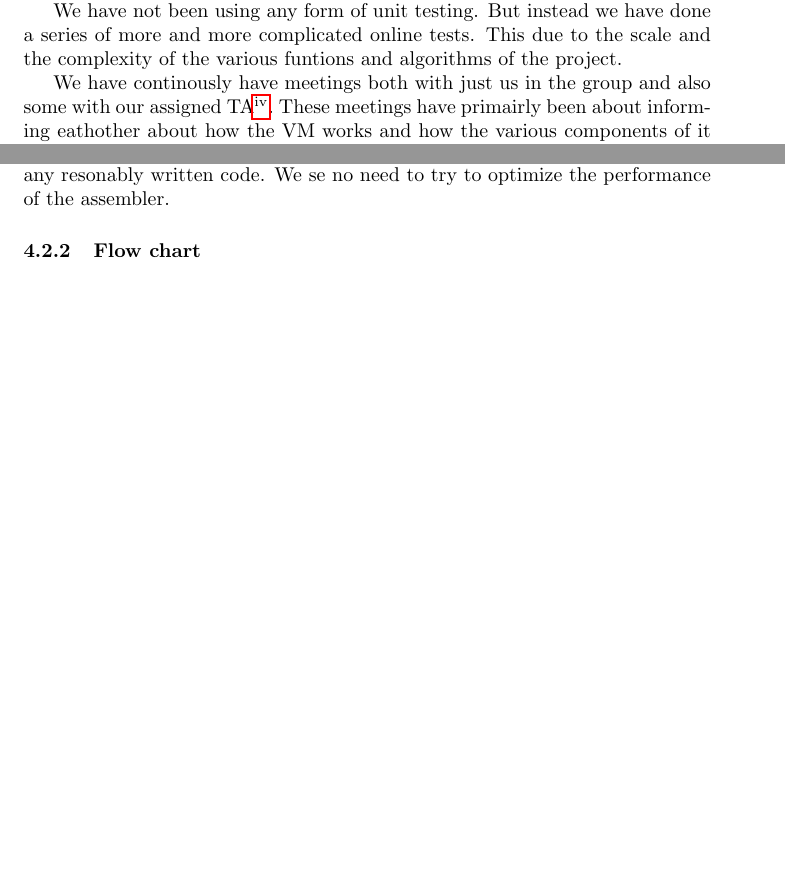
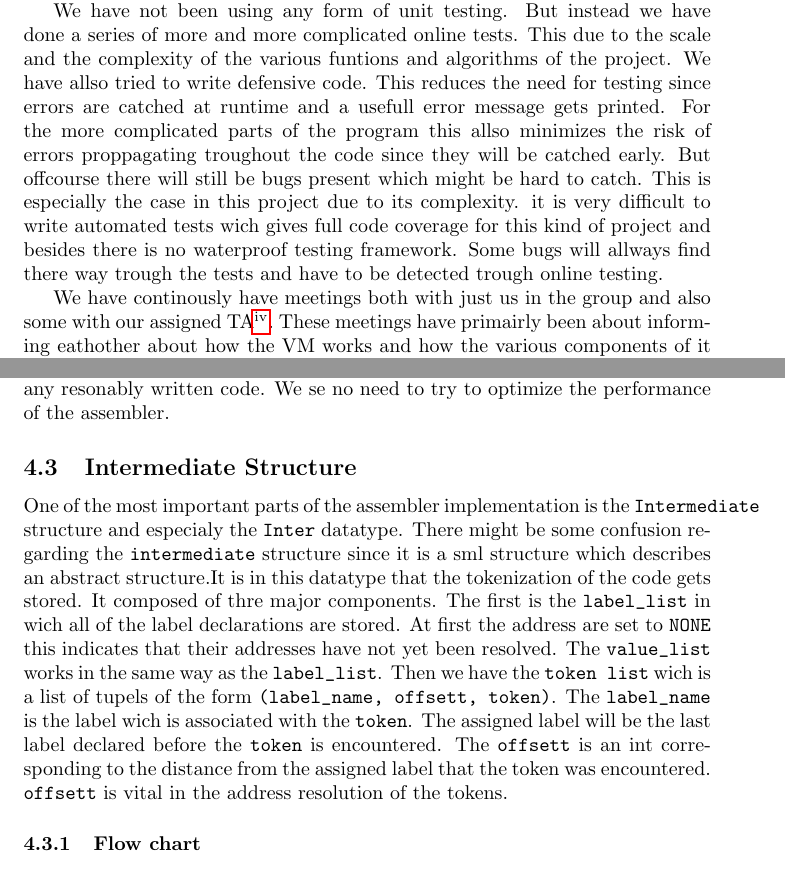
Before and after one commit to tanshinan/fmlgitcopy, a LaTeX paper (Documentation/Documentation.tex): two parts of pages 3 and 11 of 30, joined at a grey line, cut so that both start at the same text, the shorter picture padded with empty space. Compiled offline with pdfLaTeX.

Commit message:
Wrote more documentation. Beautified the Assembler.sml file.

```diff
--- a/Documentation/Documentation.tex
+++ b/Documentation/Documentation.tex
@@ -74,7 +74,16 @@ VM.
 
 We have not been using any form of unit testing. But instead we have done a
 series of more and more complicated online tests. This due to the scale and the
-complexity of the various funtions and algorithms of the project.
+complexity of the various funtions and algorithms of the project. We have allso
+tried to write defensive code. This reduces the need for testing since errors
+are catched at runtime and a usefull error message gets printed. For the more
+complicated parts of the program this allso minimizes the risk of errors
+proppagating troughout the code since they will be catched early. But offcourse
+there will still be bugs present which might be hard to catch. This is
+especially the case in this project due to its complexity. it is very difficult
+to write automated tests wich gives full code coverage for this kind of project
+and besides there is no waterproof testing framework. Some bugs will allways
+find there way trough the tests and have to be detected trough online testing.
 
 We have continously have meetings both with just us in the group and also some
 with our assigned TA\footnote{Our TA has during this project been Tobias Neil}.
@@ -400,6 +409,23 @@ code. This is under the assumption that the number of lines are far greater than
 the number of values and labels in the code. This is a safe assumption for any
 resonably written code. We se no need to try to optimize the performance of the
 assembler.
+
+\subsection{Intermediate Structure}
+One of the most important parts of the assembler implementation is the
+\V+Intermediate+ structure and especialy the \V+Inter+ datatype. There might
+be some confusion regarding the \V+intermediate+ structure since it is a
+sml structure which describes an abstract structure.It is in this datatype that
+the tokenization of the code gets stored.
+It composed of thre major components. The first is the \V+label_list+ in wich all of the label
+declarations are stored. At first the address are set to \V+NONE+ this indicates
+that their addresses have not yet been resolved. The \V+value_list+ works in the
+same way as the \V+label_list+. Then we have the \V+token list+ wich is a list
+of tupels of the form \V+(label_name, offsett, token)+. The \V+label_name+ is
+the label wich is associated with the \V+token+. The assigned label will be the
+last label declared before the \V+token+ is encountered. The \V+offsett+ is an
+int corresponding to the distance from the assigned label that the token was
+encountered. \V+offsett+ is vital in the address resolution of the tokens.
+
 
 \subsubsection{Flow chart}
 Below a flow chart will folow for how the assembler the assembles the
```
Also changed, not shown: Documentation/Documentation.pdf, Documentation/Documentation.tex (8 more changed lines), 4 other files.
